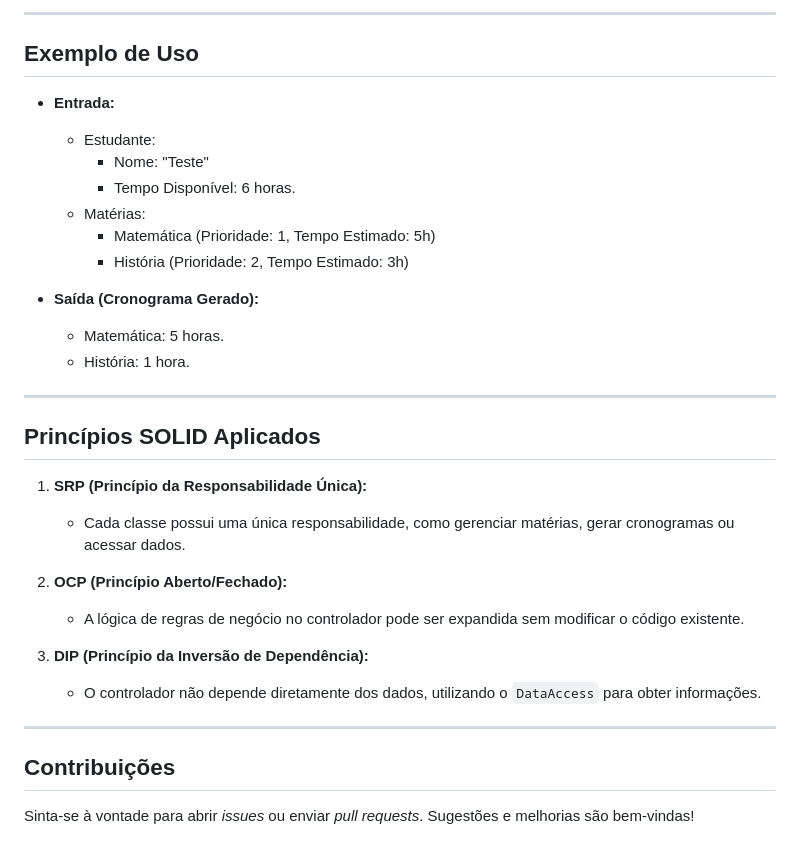
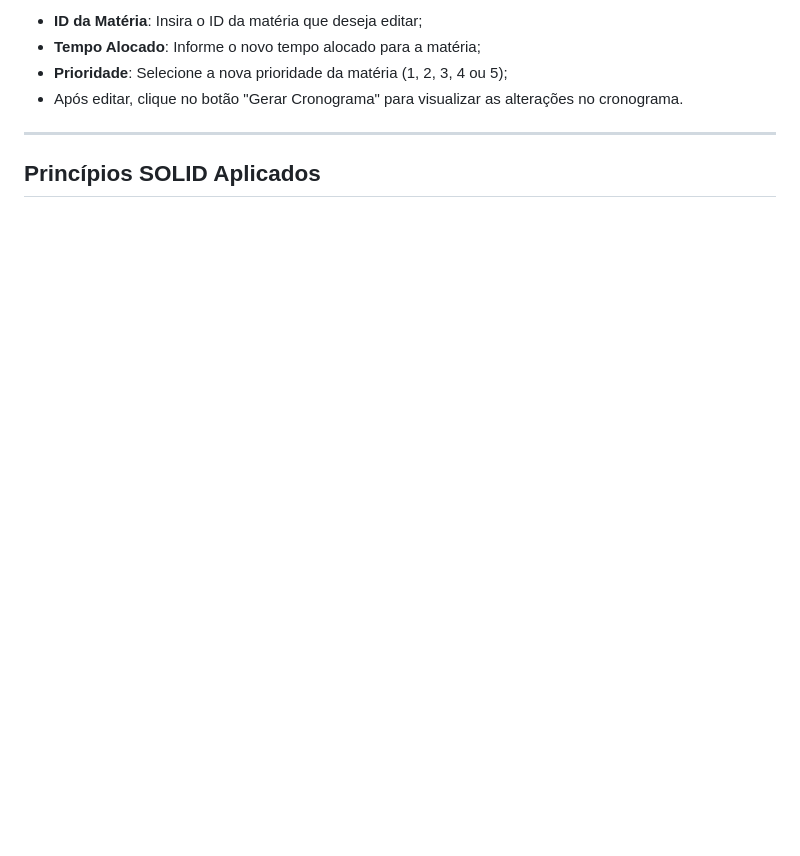
Before and after one commit to GabOof/organizacaoEstudos, a Markdown page: README.md, the part around one of its changes. Rendered like a GitHub page; blank space fills up the shorter version.

```diff
--- a/README.md
+++ b/README.md
@@ -186,37 +90,10 @@ src/
----
-
-## **Exemplo de Uso**
-
-- **Entrada:**
-
-  - Estudante:
-    - Nome: "Teste"
-    - Tempo Disponível: 6 horas.
-  - Matérias:
-    - Matemática (Prioridade: 1, Tempo Estimado: 5h)
-    - História (Prioridade: 2, Tempo Estimado: 3h)
-
-- **Saída (Cronograma Gerado):**
-  - Matemática: 5 horas.
-  - História: 1 hora.
+- **ID da Matéria**: Insira o ID da matéria que deseja editar;
+- **Tempo Alocado**: Informe o novo tempo alocado para a matéria;
+- **Prioridade**: Selecione a nova prioridade da matéria (1, 2, 3, 4 ou 5);
+- Após editar, clique no botão "Gerar Cronograma" para visualizar as alterações no cronograma.
 
 ---
 
 ## **Princípios SOLID Aplicados**
 
-1. **SRP (Princípio da Responsabilidade Única):**
-
-   - Cada classe possui uma única responsabilidade, como gerenciar matérias, gerar cronogramas ou acessar dados.
-
-2. **OCP (Princípio Aberto/Fechado):**
-
-   - A lógica de regras de negócio no controlador pode ser expandida sem modificar o código existente.
-
-3. **DIP (Princípio da Inversão de Dependência):**
-   - O controlador não depende diretamente dos dados, utilizando o `DataAccess` para obter informações.
-
----
-
-## **Contribuições**
-
-Sinta-se à vontade para abrir _issues_ ou enviar _pull requests_. Sugestões e melhorias são bem-vindas!
+<!-- TODO: precisamos citar quais os princípios e explicar onde estão -->
```
Also changed, not shown: other parts of README.md (+27 -123 lines).
